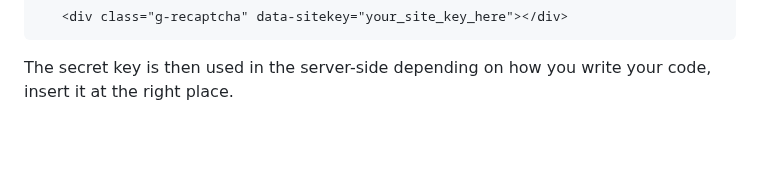
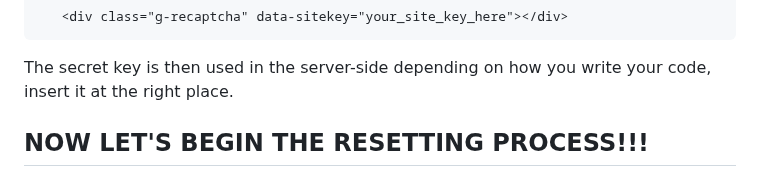
Before and after one commit to Elvismutinda/User-Auth, a Markdown page: README.md, the part around the change. Rendered like a GitHub page; blank space fills up the shorter version.

Commit message:
V1.0 Implementation

````diff
--- a/README.md
+++ b/README.md
@@ -352,3 +352,5 @@ The site key is used in the html form:
 ```
 
 The secret key is then used in the server-side depending on how you write your code, insert it at the right place.
+
+## NOW LET'S BEGIN THE RESETTING PROCESS!!!
````
